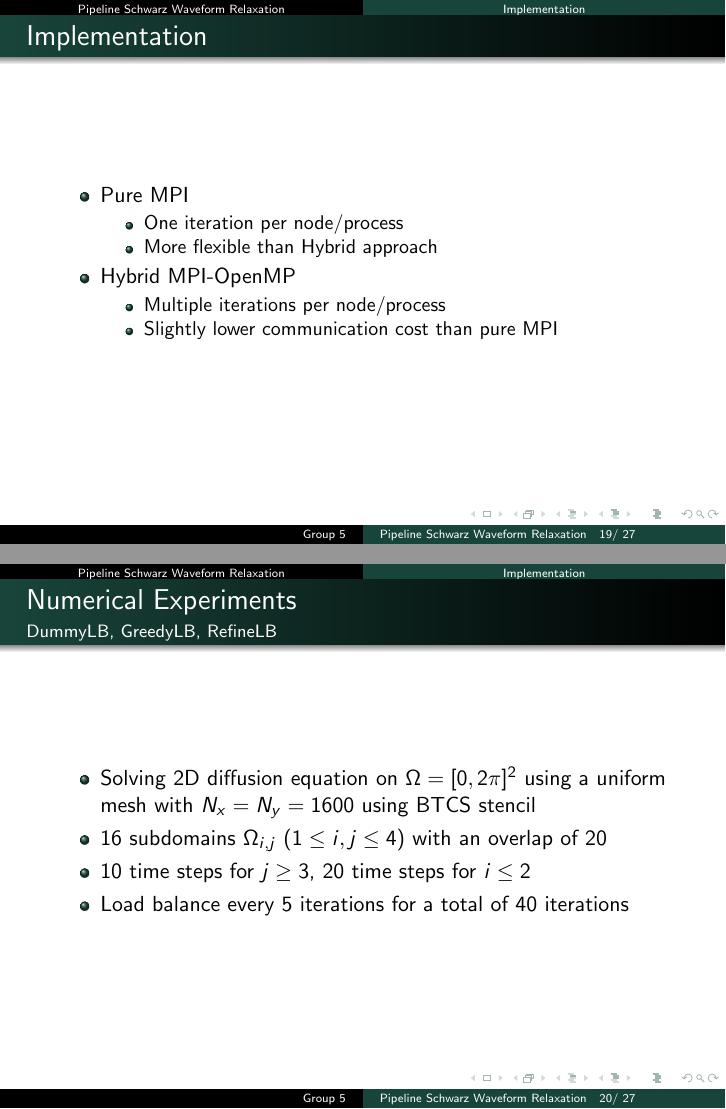
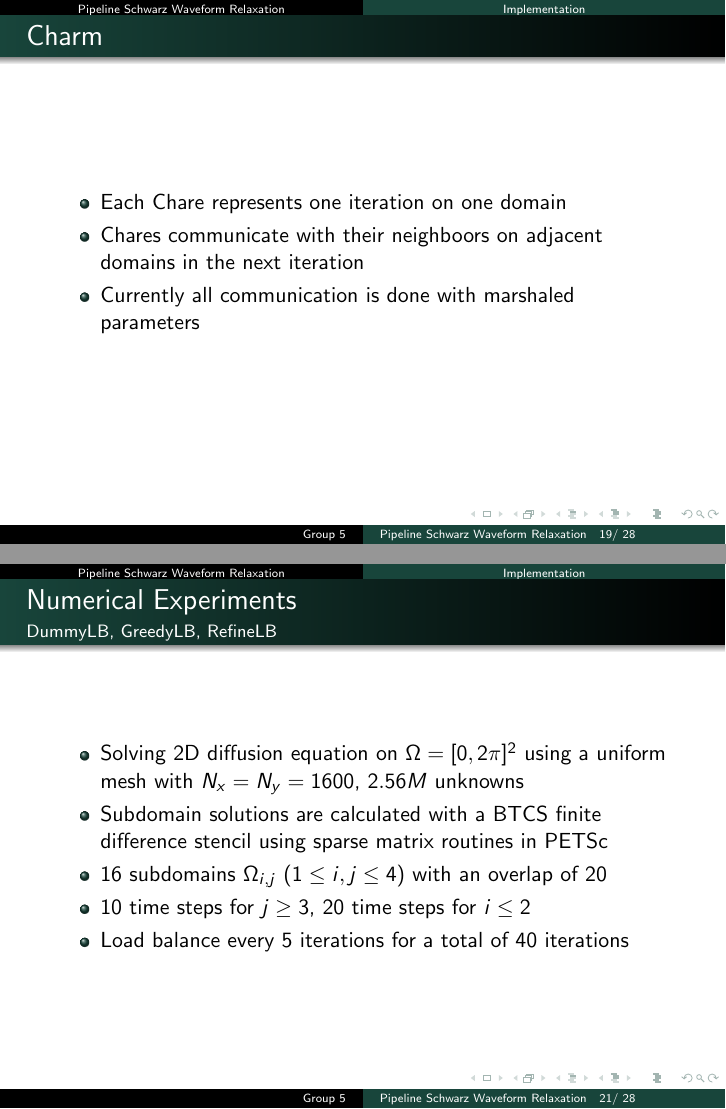
Before and after one commit to shigh/pswr-presentations, LaTeX slides (CS598/scott_siam14.tex): pages 57 and 58 of 65 before the commit and pages 57 and 59 of 66 after it, joined at a grey line. Compiled offline with pdfLaTeX.

Commit message:
Charm details

```diff
--- a/CS598/scott_siam14.tex
+++ b/CS598/scott_siam14.tex
@@ -588,6 +588,17 @@
 
 \subsection{Implementation}
 
+\begin{frame}{Charm}
+
+  \begin{itemize}
+  \item Each Chare represents one iteration on one domain
+  \item Chares communicate with their neighboors on adjacent domains
+    in the next iteration
+  \item Currently all communication is done with marshaled parameters
+  \end{itemize}
+
+\end{frame}
+
 \begin{frame}{Implementation}
 
   \begin{itemize}
@@ -819,7 +830,9 @@
 
   \begin{itemize}
   \item Solving 2D diffusion equation on $\Omega = [0,2\pi]^2$ using a
-    uniform mesh with $N_x = N_y = 1600$ using BTCS stencil
+    uniform mesh with $N_x = N_y = 1600$, $2.56M$ unknowns
+  \item Subdomain solutions are calculated with a BTCS finite
+    difference stencil using sparse matrix routines in PETSc
   \item 16 subdomains $\Omega_{i,j}$ ($1\leq i,j \leq 4$) with an
     overlap of 20
   \item 10 time steps for $j\geq3$, 20 time steps for $i\leq2$
```
Also changed, not shown: CS598/scott_siam14.tex (3 more changed lines).
